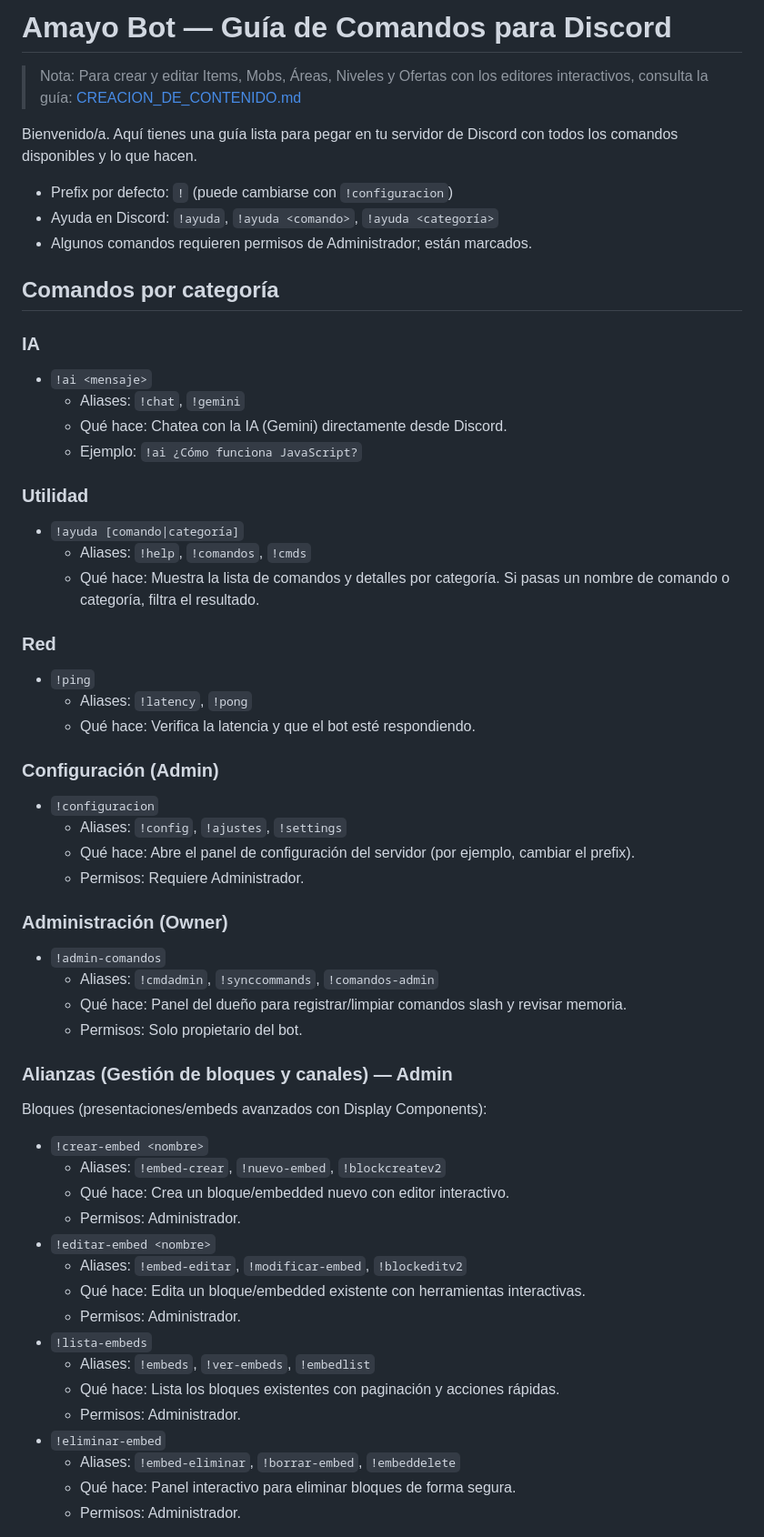
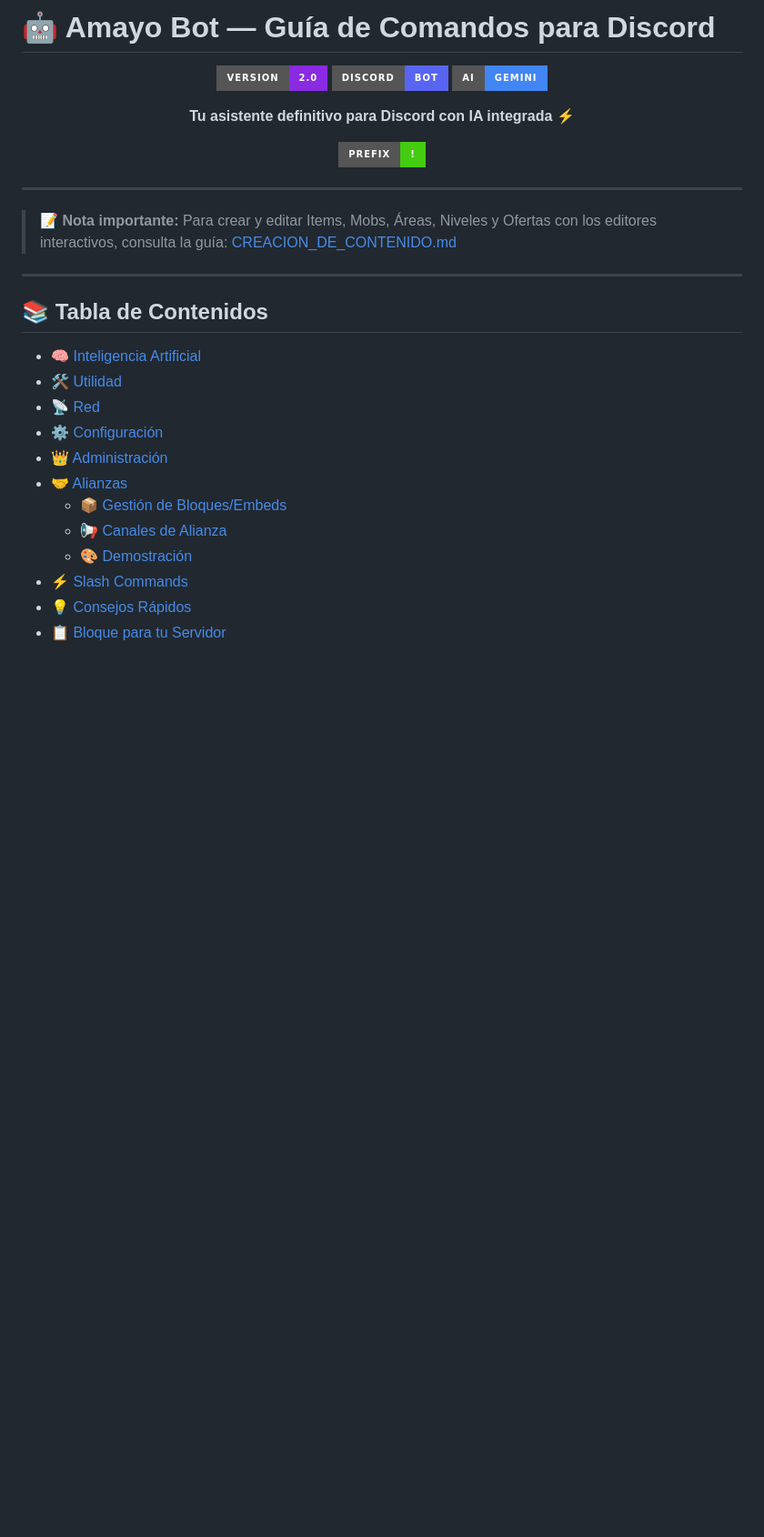
Before and after one commit to ShniCorp/amayo, a Markdown page: README.MD, the part around the change printed below. Shown: that part at 91% size. Drawn GitHub-style; badges without logos; blank space fills up the shorter version.

Commit message:
Improve README formatting and add badges
Updated README to enhance formatting and add badges.

```diff
--- a/README.MD
+++ b/README.MD
@@ -1,59 +1,35 @@
-# Amayo Bot — Guía de Comandos para Discord
+# 🤖 Amayo Bot — Guía de Comandos para Discord
 
-> Nota: Para crear y editar Items, Mobs, Áreas, Niveles y Ofertas con los editores interactivos, consulta la guía: [CREACION_DE_CONTENIDO.md](./CREACION_DE_CONTENIDO.md)
+<div align="center">
 
-Bienvenido/a. Aquí tienes una guía lista para pegar en tu servidor de Discord con todos los comandos disponibles y lo que hacen.
+![Version](https://img.shields.io/badge/version-2.0-blueviolet?style=for-the-badge)
+![Discord](https://img.shields.io/badge/Discord-Bot-5865F2?style=for-the-badge&logo=discord&logoColor=white)
+![AI](https://img.shields.io/badge/AI-Gemini-4285F4?style=for-the-badge&logo=google&logoColor=white)
 
-- Prefix por defecto: `!` (puede cambiarse con `!configuracion`)
-- Ayuda en Discord: `!ayuda`, `!ayuda <comando>`, `!ayuda <categoría>`
-- Algunos comandos requieren permisos de Administrador; están marcados.
+**Tu asistente definitivo para Discord con IA integrada** ⚡
 
-## Comandos por categoría
+[![Prefix](https://img.shields.io/badge/Prefix-!-success?style=for-the-badge)](https://github.com)
 
-### IA
-- `!ai <mensaje>`
-  - Aliases: `!chat`, `!gemini`
-  - Qué hace: Chatea con la IA (Gemini) directamente desde Discord.
-  - Ejemplo: `!ai ¿Cómo funciona JavaScript?`
+</div>
 
-### Utilidad
-- `!ayuda [comando|categoría]`
-  - Aliases: `!help`, `!comandos`, `!cmds`
-  - Qué hace: Muestra la lista de comandos y detalles por categoría. Si pasas un nombre de comando o categoría, filtra el resultado.
+---
 
-### Red
-- `!ping`
-  - Aliases: `!latency`, `!pong`
-  - Qué hace: Verifica la latencia y que el bot esté respondiendo.
+> 📝 **Nota importante:** Para crear y editar Items, Mobs, Áreas, Niveles y Ofertas con los editores interactivos, consulta la guía: [CREACION_DE_CONTENIDO.md](./CREACION_DE_CONTENIDO.md)
 
-### Configuración (Admin)
-- `!configuracion`
-  - Aliases: `!config`, `!ajustes`, `!settings`
-  - Qué hace: Abre el panel de configuración del servidor (por ejemplo, cambiar el prefix).
-  - Permisos: Requiere Administrador.
+---
 
-### Administración (Owner)
-- `!admin-comandos`
-  - Aliases: `!cmdadmin`, `!synccommands`, `!comandos-admin`
-  - Qué hace: Panel del dueño para registrar/limpiar comandos slash y revisar memoria.
-  - Permisos: Solo propietario del bot.
+## 📚 Tabla de Contenidos
 
-### Alianzas (Gestión de bloques y canales) — Admin
-Bloques (presentaciones/embeds avanzados con Display Components):
-- `!crear-embed <nombre>`
-  - Aliases: `!embed-crear`, `!nuevo-embed`, `!blockcreatev2`
-  - Qué hace: Crea un bloque/embedded nuevo con editor interactivo.
-  - Permisos: Administrador.
-- `!editar-embed <nombre>`
-  - Aliases: `!embed-editar`, `!modificar-embed`, `!blockeditv2`
-  - Qué hace: Edita un bloque/embedded existente con herramientas interactivas.
-  - Permisos: Administrador.
-- `!lista-embeds`
-  - Aliases: `!embeds`, `!ver-embeds`, `!embedlist`
-  - Qué hace: Lista los bloques existentes con paginación y acciones rápidas.
-  - Permisos: Administrador.
-- `!eliminar-embed`
-  - Aliases: `!embed-eliminar`, `!borrar-embed`, `!embeddelete`
-  - Qué hace: Panel interactivo para eliminar bloques de forma segura.
-  - Permisos: Administrador.
+- [🧠 Inteligencia Artificial](#-inteligencia-artificial)
+- [🛠️ Utilidad](#️-utilidad)
+- [📡 Red](#-red)
+- [⚙️ Configuración](#️-configuración)
+- [👑 Administración](#-administración)
+- [🤝 Alianzas](#-alianzas)
+  - [📦 Gestión de Bloques/Embeds](#-gestión-de-bloquesembeds)
+  - [📢 Canales de Alianza](#-canales-de-alianza)
+  - [🎨 Demostración](#-demostración)
+- [⚡ Slash Commands](#-slash-commands)
+- [💡 Consejos Rápidos](#-consejos-rápidos)
+- [📋 Bloque para tu Servidor](#-bloque-para-tu-servidor)
 
```
Also changed, not shown: other parts of README.MD (+270 -37 lines).
